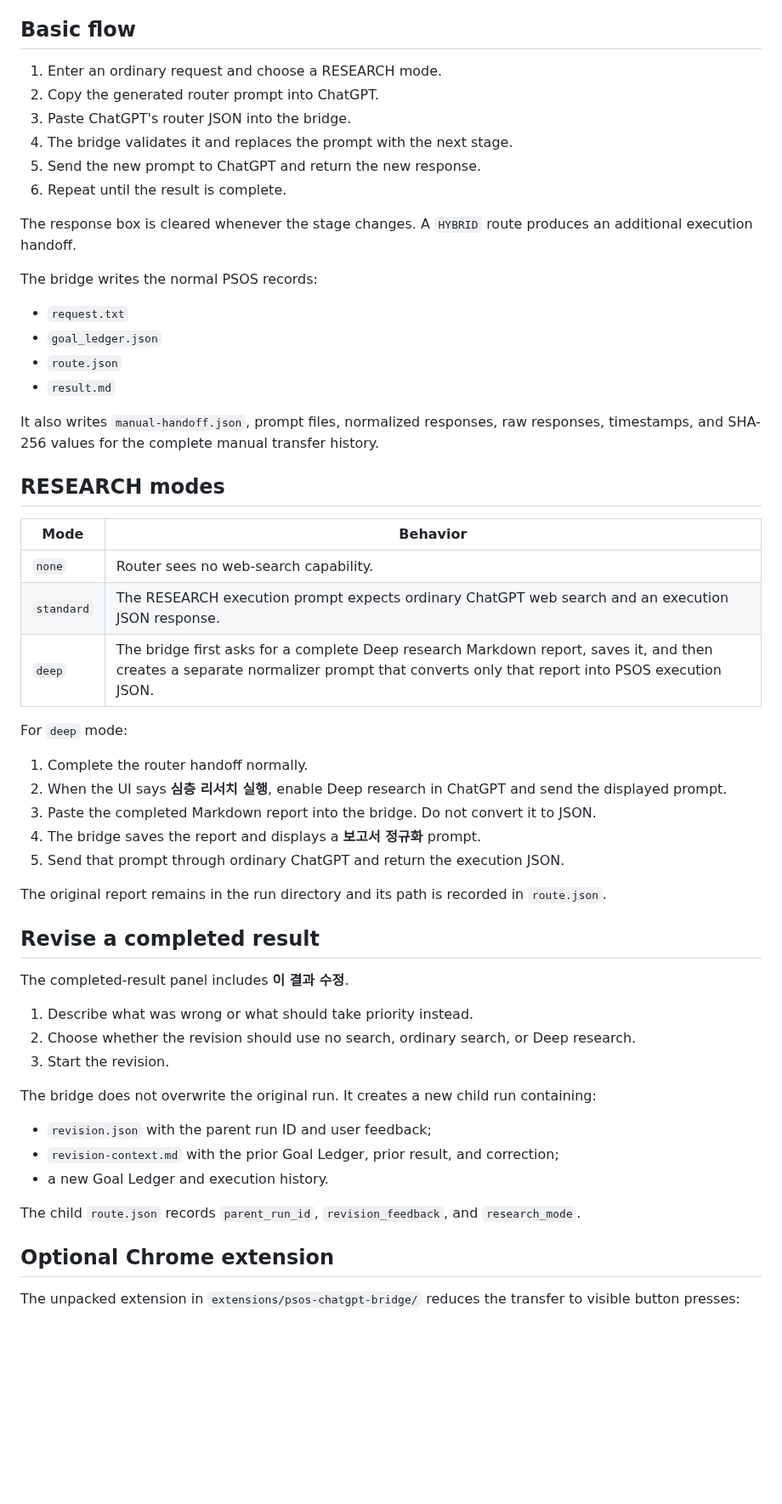
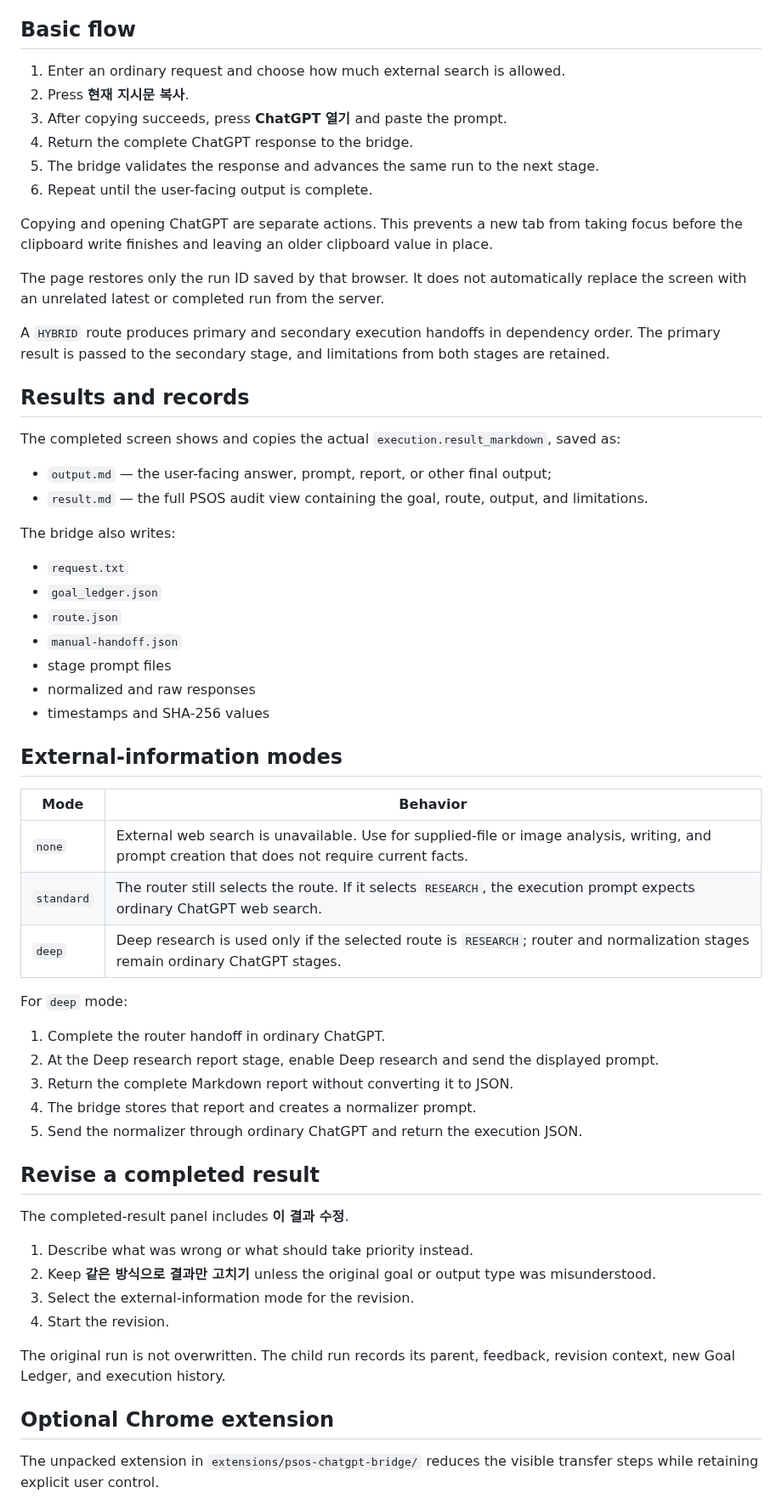
Before and after one commit to sarecury-lgtm/prompt-system-lab, a Markdown page: docs/manual-chatgpt-bridge.md, the part around one of its changes. Shown at 85% size. Rendered like a GitHub page; blank space fills up the shorter version.

Commit message:
Document corrected bridge ordering, output copy, and router semantics

```diff
--- a/docs/manual-chatgpt-bridge.md
+++ b/docs/manual-chatgpt-bridge.md
@@ -20,59 +20,64 @@ The server binds only to a loopback address.
 
 ## Basic flow
 
-1. Enter an ordinary request and choose a RESEARCH mode.
-2. Copy the generated router prompt into ChatGPT.
-3. Paste ChatGPT's router JSON into the bridge.
-4. The bridge validates it and replaces the prompt with the next stage.
-5. Send the new prompt to ChatGPT and return the new response.
-6. Repeat until the result is complete.
+1. Enter an ordinary request and choose how much external search is allowed.
+2. Press **현재 지시문 복사**.
+3. After copying succeeds, press **ChatGPT 열기** and paste the prompt.
+4. Return the complete ChatGPT response to the bridge.
+5. The bridge validates the response and advances the same run to the next stage.
+6. Repeat until the user-facing output is complete.
 
-The response box is cleared whenever the stage changes. A `HYBRID` route produces an additional execution handoff.
+Copying and opening ChatGPT are separate actions. This prevents a new tab from taking focus before the clipboard write finishes and leaving an older clipboard value in place.
 
-The bridge writes the normal PSOS records:
+The page restores only the run ID saved by that browser. It does not automatically replace the screen with an unrelated latest or completed run from the server.
+
+A `HYBRID` route produces primary and secondary execution handoffs in dependency order. The primary result is passed to the secondary stage, and limitations from both stages are retained.
+
+## Results and records
+
+The completed screen shows and copies the actual `execution.result_markdown`, saved as:
+
+- `output.md` — the user-facing answer, prompt, report, or other final output;
+- `result.md` — the full PSOS audit view containing the goal, route, output, and limitations.
+
+The bridge also writes:
 
 - `request.txt`
 - `goal_ledger.json`
 - `route.json`
-- `result.md`
+- `manual-handoff.json`
+- stage prompt files
+- normalized and raw responses
+- timestamps and SHA-256 values
 
-It also writes `manual-handoff.json`, prompt files, normalized responses, raw responses, timestamps, and SHA-256 values for the complete manual transfer history.
-
-## RESEARCH modes
+## External-information modes
 
 | Mode | Behavior |
 |---|---|
-| `none` | Router sees no web-search capability. |
-| `standard` | The RESEARCH execution prompt expects ordinary ChatGPT web search and an execution JSON response. |
-| `deep` | The bridge first asks for a complete Deep research Markdown report, saves it, and then creates a separate normalizer prompt that converts only that report into PSOS execution JSON. |
+| `none` | External web search is unavailable. Use for supplied-file or image analysis, writing, and prompt creation that does not require current facts. |
+| `standard` | The router still selects the route. If it selects `RESEARCH`, the execution prompt expects ordinary ChatGPT web search. |
+| `deep` | Deep research is used only if the selected route is `RESEARCH`; router and normalization stages remain ordinary ChatGPT stages. |
 
 For `deep` mode:
 
-1. Complete the router handoff normally.
-2. When the UI says **심층 리서치 실행**, enable Deep research in ChatGPT and send the displayed prompt.
-3. Paste the completed Markdown report into the bridge. Do not convert it to JSON.
-4. The bridge saves the report and displays a **보고서 정규화** prompt.
-5. Send that prompt through ordinary ChatGPT and return the execution JSON.
-
-The original report remains in the run directory and its path is recorded in `route.json`.
+1. Complete the router handoff in ordinary ChatGPT.
+2. At the Deep research report stage, enable Deep research and send the displayed prompt.
+3. Return the complete Markdown report without converting it to JSON.
+4. The bridge stores that report and creates a normalizer prompt.
+5. Send the normalizer through ordinary ChatGPT and return the execution JSON.
 
 ## Revise a completed result
 
 The completed-result panel includes **이 결과 수정**.
 
 1. Describe what was wrong or what should take priority instead.
-2. Choose whether the revision should use no search, ordinary search, or Deep research.
-3. Start the revision.
+2. Keep **같은 방식으로 결과만 고치기** unless the original goal or output type was misunderstood.
+3. Select the external-information mode for the revision.
+4. Start the revision.
 
-The bridge does not overwrite the original run. It creates a new child run containing:
-
-- `revision.json` with the parent run ID and user feedback;
-- `revision-context.md` with the prior Goal Ledger, prior result, and correction;
-- a new Goal Ledger and execution history.
-
-The child `route.json` records `parent_run_id`, `revision_feedback`, and `research_mode`.
+The original run is not overwritten. The child run records its parent, feedback, revision context, new Goal Ledger, and execution history.
 
 ## Optional Chrome extension
 
-The unpacked extension in `extensions/psos-chatgpt-bridge/` reduces the transfer to visible button presses:
+The unpacked extension in `extensions/psos-chatgpt-bridge/` reduces the visible transfer steps while retaining explicit user control.
 
```
Also changed, not shown: other parts of docs/manual-chatgpt-bridge.md (+28 -28 lines).
